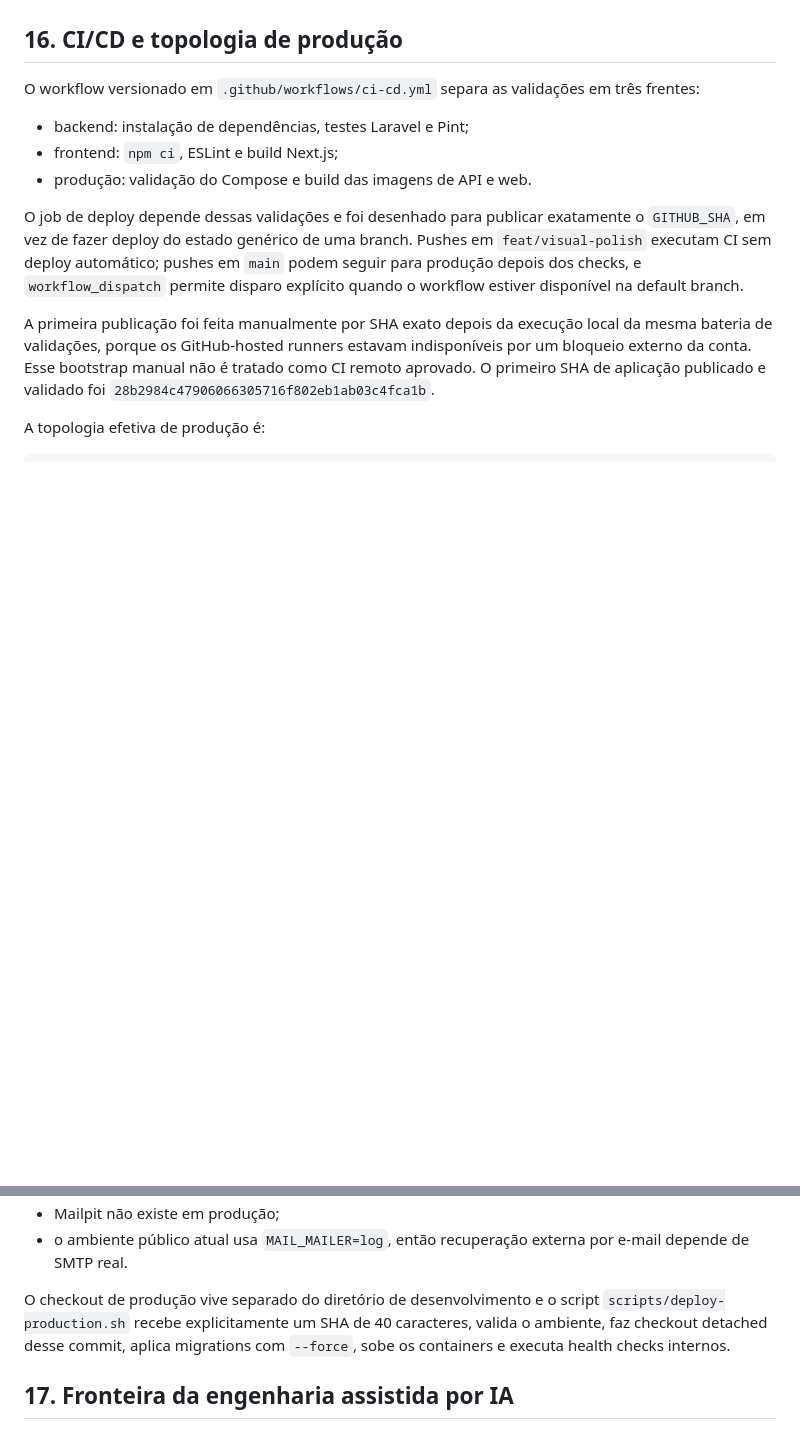
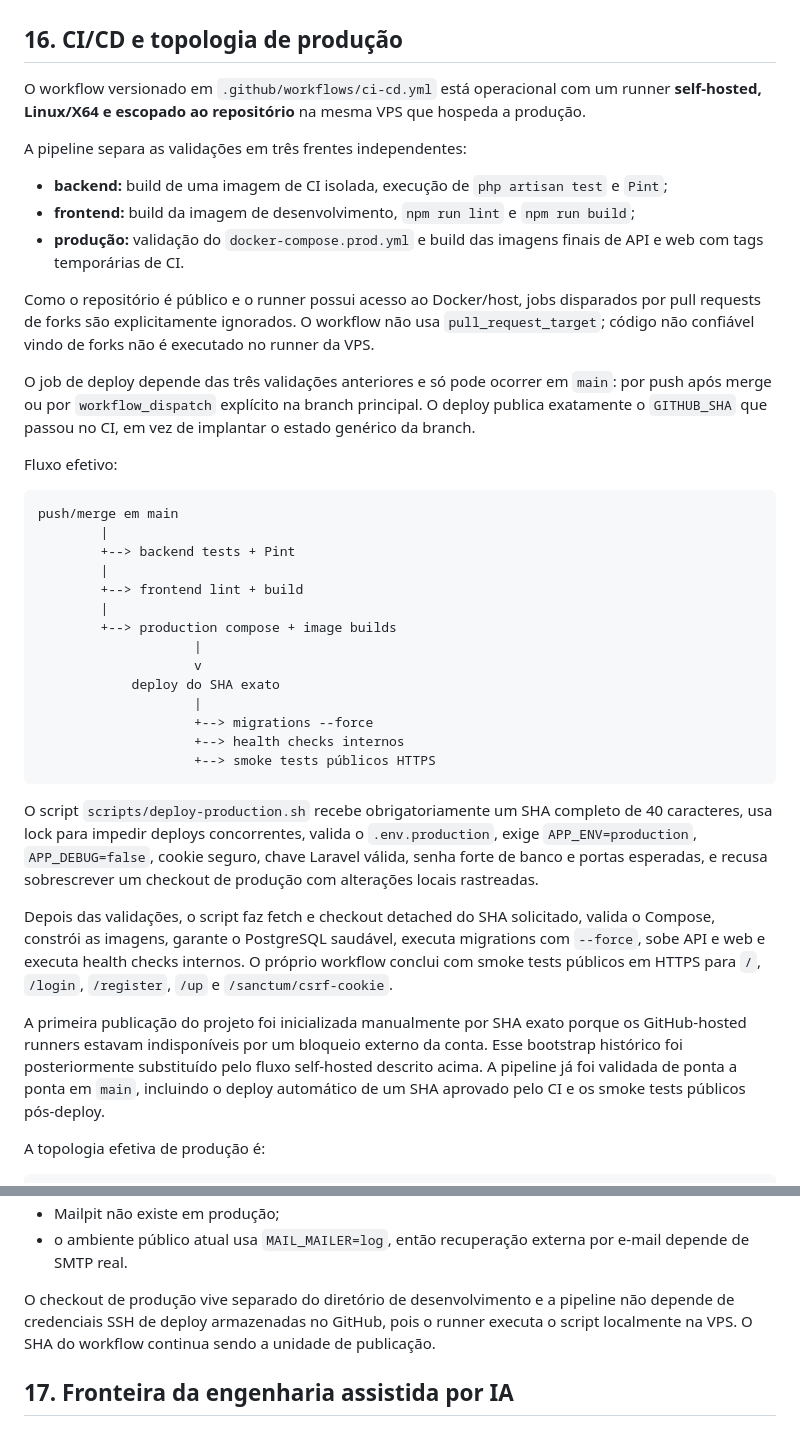
Before and after one commit to marciodeveloper/taskly, a Markdown page: docs/ARCHITECTURE.md, 2 parts joined by grey strips. Rendered like a GitHub page; blank space fills up the shorter version.

Commit message:
docs: alinhar arquitetura ao CI/CD self-hosted validado

````diff
--- a/docs/ARCHITECTURE.md
+++ b/docs/ARCHITECTURE.md
@@ -301,15 +301,42 @@ Uma pessoa contribuindo consegue subir a aplicação completa a partir do README
 
 ## 16. CI/CD e topologia de produção
 
-O workflow versionado em `.github/workflows/ci-cd.yml` separa as validações em três frentes:
+O workflow versionado em `.github/workflows/ci-cd.yml` está operacional com um runner **self-hosted, Linux/X64 e escopado ao repositório** na mesma VPS que hospeda a produção.
 
-- backend: instalação de dependências, testes Laravel e Pint;
-- frontend: `npm ci`, ESLint e build Next.js;
-- produção: validação do Compose e build das imagens de API e web.
+A pipeline separa as validações em três frentes independentes:
 
-O job de deploy depende dessas validações e foi desenhado para publicar exatamente o `GITHUB_SHA`, em vez de fazer deploy do estado genérico de uma branch. Pushes em `feat/visual-polish` executam CI sem deploy automático; pushes em `main` podem seguir para produção depois dos checks, e `workflow_dispatch` permite disparo explícito quando o workflow estiver disponível na default branch.
+- **backend:** build de uma imagem de CI isolada, execução de `php artisan test` e `Pint`;
+- **frontend:** build da imagem de desenvolvimento, `npm run lint` e `npm run build`;
+- **produção:** validação do `docker-compose.prod.yml` e build das imagens finais de API e web com tags temporárias de CI.
 
-A primeira publicação foi feita manualmente por SHA exato depois da execução local da mesma bateria de validações, porque os GitHub-hosted runners estavam indisponíveis por um bloqueio externo da conta. Esse bootstrap manual não é tratado como CI remoto aprovado. O primeiro SHA de aplicação publicado e validado foi `28b2984c47906066305716f802eb1ab03c4fca1b`.
+Como o repositório é público e o runner possui acesso ao Docker/host, jobs disparados por pull requests de forks são explicitamente ignorados. O workflow não usa `pull_request_target`; código não confiável vindo de forks não é executado no runner da VPS.
+
+O job de deploy depende das três validações anteriores e só pode ocorrer em `main`: por push após merge ou por `workflow_dispatch` explícito na branch principal. O deploy publica exatamente o `GITHUB_SHA` que passou no CI, em vez de implantar o estado genérico da branch.
+
+Fluxo efetivo:
+
+```text
+push/merge em main
+        |
+        +--> backend tests + Pint
+        |
+        +--> frontend lint + build
+        |
+        +--> production compose + image builds
+                    |
+                    v
+            deploy do SHA exato
+                    |
+                    +--> migrations --force
+                    +--> health checks internos
+                    +--> smoke tests públicos HTTPS
+```
+
+O script `scripts/deploy-production.sh` recebe obrigatoriamente um SHA completo de 40 caracteres, usa lock para impedir deploys concorrentes, valida o `.env.production`, exige `APP_ENV=production`, `APP_DEBUG=false`, cookie seguro, chave Laravel válida, senha forte de banco e portas esperadas, e recusa sobrescrever um checkout de produção com alterações locais rastreadas.
+
+Depois das validações, o script faz fetch e checkout detached do SHA solicitado, valida o Compose, constrói as imagens, garante o PostgreSQL saudável, executa migrations com `--force`, sobe API e web e executa health checks internos. O próprio workflow conclui com smoke tests públicos em HTTPS para `/`, `/login`, `/register`, `/up` e `/sanctum/csrf-cookie`.
+
+A primeira publicação do projeto foi inicializada manualmente por SHA exato porque os GitHub-hosted runners estavam indisponíveis por um bloqueio externo da conta. Esse bootstrap histórico foi posteriormente substituído pelo fluxo self-hosted descrito acima. A pipeline já foi validada de ponta a ponta em `main`, incluindo o deploy automático de um SHA aprovado pelo CI e os smoke tests públicos pós-deploy.
 
 A topologia efetiva de produção é:
 
@@ -350,7 +377,7 @@ Características operacionais:
 - Mailpit não existe em produção;
 - o ambiente público atual usa `MAIL_MAILER=log`, então recuperação externa por e-mail depende de SMTP real.
 
-O checkout de produção vive separado do diretório de desenvolvimento e o script `scripts/deploy-production.sh` recebe explicitamente um SHA de 40 caracteres, valida o ambiente, faz checkout detached desse commit, aplica migrations com `--force`, sobe os containers e executa health checks internos.
+O checkout de produção vive separado do diretório de desenvolvimento e a pipeline não depende de credenciais SSH de deploy armazenadas no GitHub, pois o runner executa o script localmente na VPS. O SHA do workflow continua sendo a unidade de publicação.
 
 ## 17. Fronteira da engenharia assistida por IA
 
````
